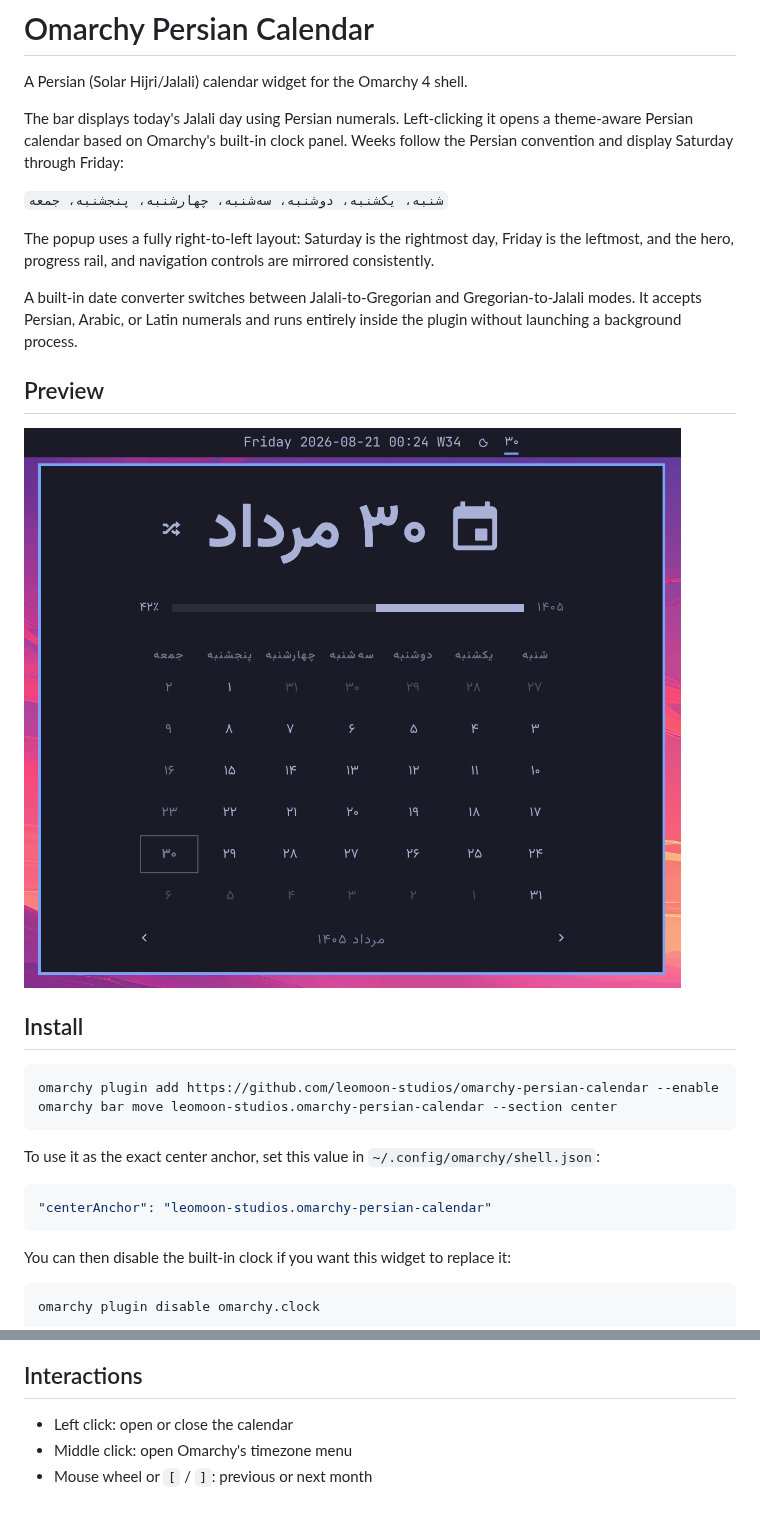
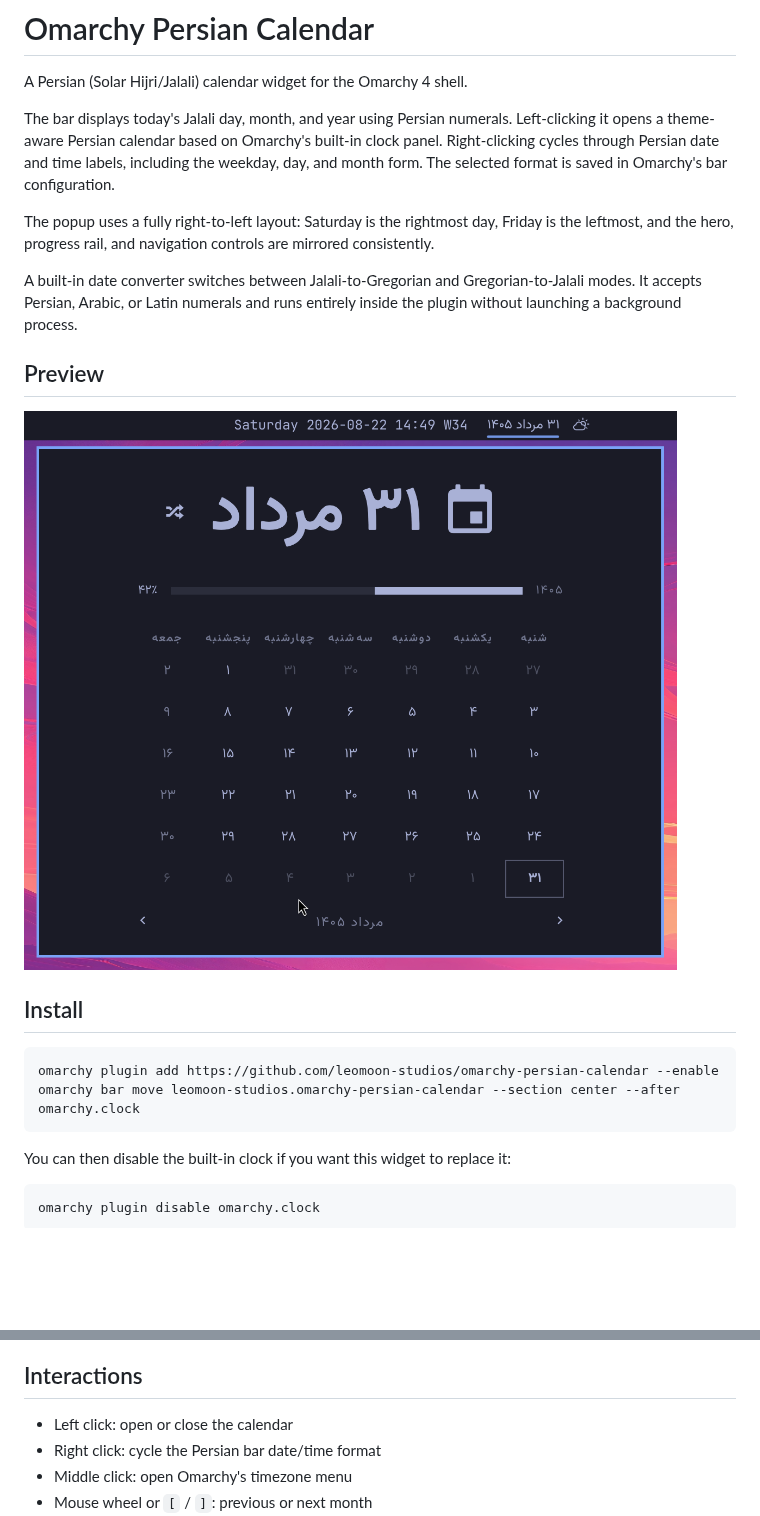
Before and after one commit to leomoon-studios/omarchy-persian-calendar, a Markdown page: README.md, 2 parts joined by grey strips. GitHub-like rendering; pictures changed too: preview.png; blank space fills up the shorter version.

Commit message:
Add persistent Persian bar date formats
- Update preview image
- Update README

````diff
--- a/README.md
+++ b/README.md
@@ -2,15 +2,10 @@
 
 A Persian (Solar Hijri/Jalali) calendar widget for the Omarchy 4 shell.
 
-The bar displays today's Jalali day using Persian numerals. Left-clicking it
-opens a theme-aware Persian calendar based on Omarchy's built-in clock panel.
-Weeks follow the Persian convention and display Saturday through Friday:
+The bar displays today's Jalali day, month, and year using Persian numerals. Left-clicking it opens a theme-aware Persian calendar based on Omarchy's built-in clock panel. Right-clicking cycles through Persian date and time labels, including the weekday, day, and month form. The selected format is saved in
+Omarchy's bar configuration.
 
-`شنبه، یکشنبه، دوشنبه، سه‌شنبه، چهارشنبه، پنجشنبه، جمعه`
-
-The popup uses a fully right-to-left layout: Saturday is the rightmost day,
-Friday is the leftmost, and the hero, progress rail, and navigation controls
-are mirrored consistently.
+The popup uses a fully right-to-left layout: Saturday is the rightmost day, Friday is the leftmost, and the hero, progress rail, and navigation controls are mirrored consistently.
 
 A built-in date converter switches between Jalali-to-Gregorian and
 Gregorian-to-Jalali modes. It accepts Persian, Arabic, or Latin numerals and
@@ -24,14 +19,7 @@ runs entirely inside the plugin without launching a background process.
 
 ```bash
 omarchy plugin add https://github.com/leomoon-studios/omarchy-persian-calendar --enable
-omarchy bar move leomoon-studios.omarchy-persian-calendar --section center
-```
-
-To use it as the exact center anchor, set this value in
-`~/.config/omarchy/shell.json`:
-
-```json
-"centerAnchor": "leomoon-studios.omarchy-persian-calendar"
+omarchy bar move leomoon-studios.omarchy-persian-calendar --section center --after omarchy.clock
 ```
 
 You can then disable the built-in clock if you want this widget to replace it:
@@ -65,6 +53,7 @@ Useful Persian-capable choices include `Vazirmatn UI`, `Vazirmatn`,
 ## Interactions
 
 - Left click: open or close the calendar
+- Right click: cycle the Persian bar date/time format
 - Middle click: open Omarchy's timezone menu
 - Mouse wheel or `[` / `]`: previous or next month
 - Arrow left/right: previous or next month
````
Also changed, not shown: 4 other files.
